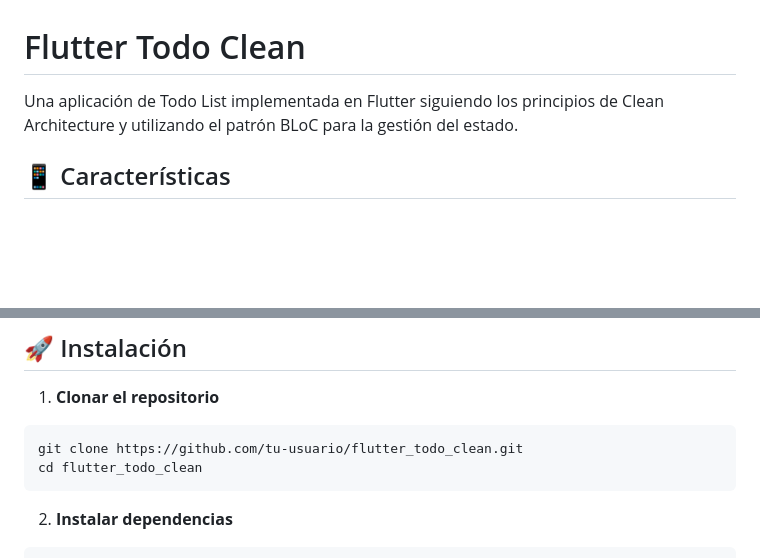
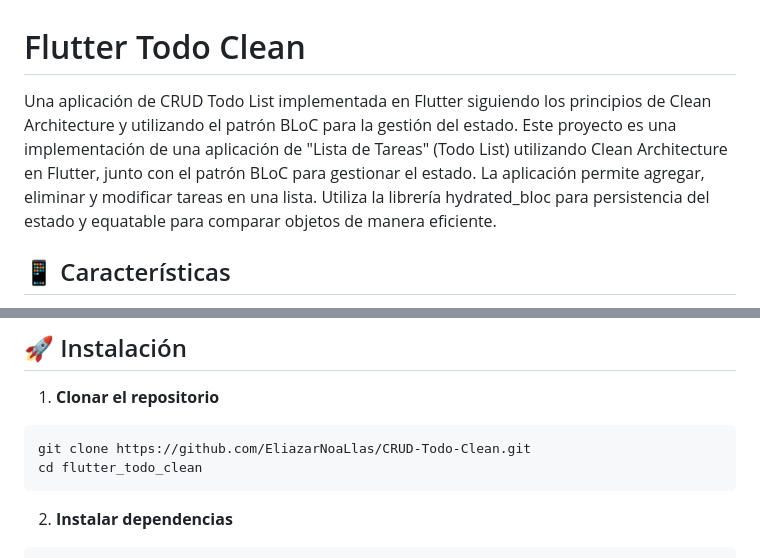
Before and after one commit to EliazarNoaLlas/CRUD-Todo-Clean, a Markdown page: README.md, 2 parts joined by grey strips. Drawn GitHub-style; blank space fills up the shorter version.

Commit message:
Mejorando el README

````diff
--- a/README.md
+++ b/README.md
@@ -1,6 +1,9 @@
 # Flutter Todo Clean
 
-Una aplicación de Todo List implementada en Flutter siguiendo los principios de Clean Architecture y utilizando el patrón BLoC para la gestión del estado.
+Una aplicación de CRUD Todo List implementada en Flutter siguiendo los principios de Clean Architecture y utilizando el patrón BLoC para la gestión del estado.
+Este proyecto es una implementación de una aplicación de "Lista de Tareas" (Todo List) utilizando Clean Architecture en Flutter,
+junto con el patrón BLoC para gestionar el estado. La aplicación permite agregar, eliminar y modificar tareas en una lista.
+Utiliza la librería hydrated_bloc para persistencia del estado y equatable para comparar objetos de manera eficiente.
 
 ## 📱 Características
 
@@ -57,7 +60,7 @@ lib/
 
 1. **Clonar el repositorio**
 ```bash
-git clone https://github.com/tu-usuario/flutter_todo_clean.git
+git clone https://github.com/EliazarNoaLlas/CRUD-Todo-Clean.git
 cd flutter_todo_clean
 ```
 
````
